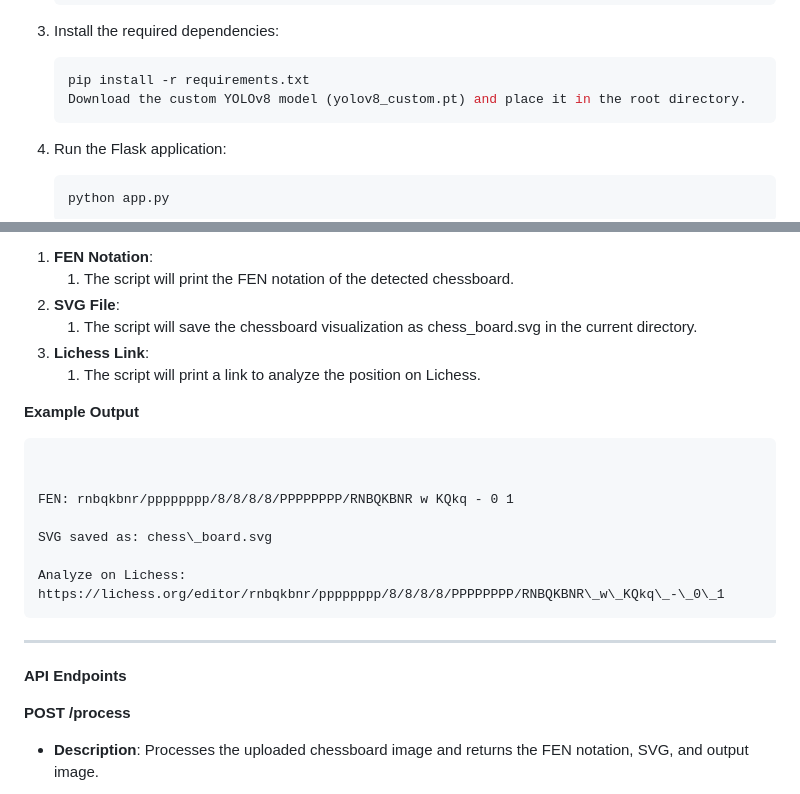
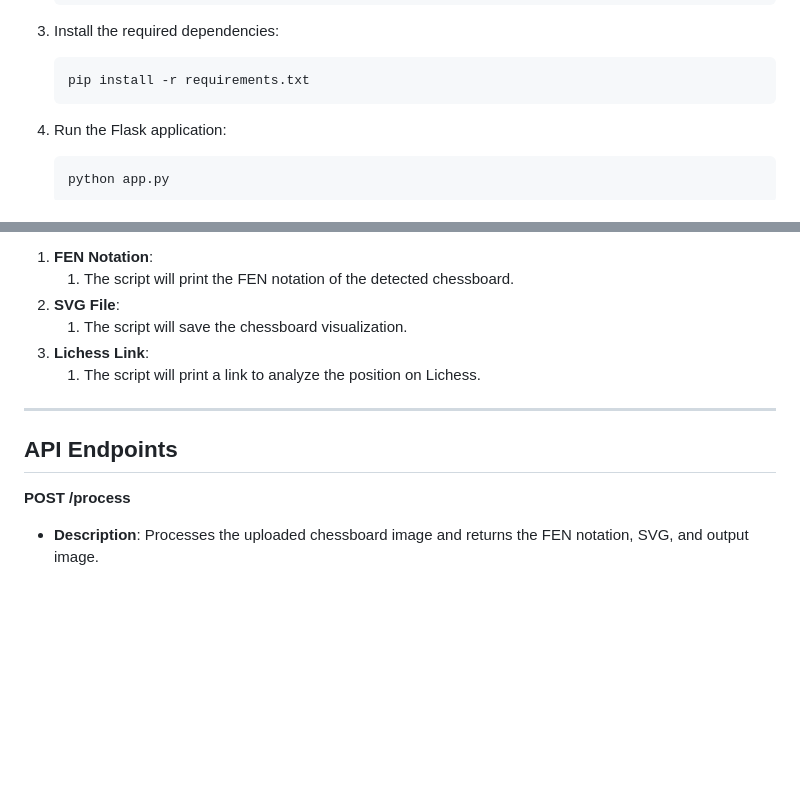
Before and after one commit to sum1tk/chess-img-2-fen, a Markdown page: README.md, 2 parts joined by grey strips. Rendered like a GitHub page; blank space fills up the shorter version.

`````diff
--- a/README.md
+++ b/README.md
@@ -70,7 +70,6 @@ The training process was conducted on Kaggle. You can view the training notebook
 
     ```bash
     pip install -r requirements.txt
-    Download the custom YOLOv8 model (yolov8_custom.pt) and place it in the root directory.
     ````
 4. Run the Flask application:
 
@@ -125,23 +124,12 @@ The `image2fen.py` script allows you to process a chessboard image from the comm
 1. **FEN Notation**:
    1. The script will print the FEN notation of the detected chessboard.
 1. **SVG File**:
-   1. The script will save the chessboard visualization as chess\_board.svg in the current directory.
+   1. The script will save the chessboard visualization.
 1. **Lichess Link**:
    1. The script will print a link to analyze the position on Lichess.
 
-**Example Output**
-
-  ```plaintext
-
-
-  FEN: rnbqkbnr/pppppppp/8/8/8/8/PPPPPPPP/RNBQKBNR w KQkq - 0 1
-
-  SVG saved as: chess\_board.svg
-
-  Analyze on Lichess: https://lichess.org/editor/rnbqkbnr/pppppppp/8/8/8/8/PPPPPPPP/RNBQKBNR\_w\_KQkq\_-\_0\_1
-  ```
 -----
-**API Endpoints**
+## API Endpoints
 
 **POST /process**
 
`````
Also changed, not shown: other parts of README.md (+7 -7 lines).
